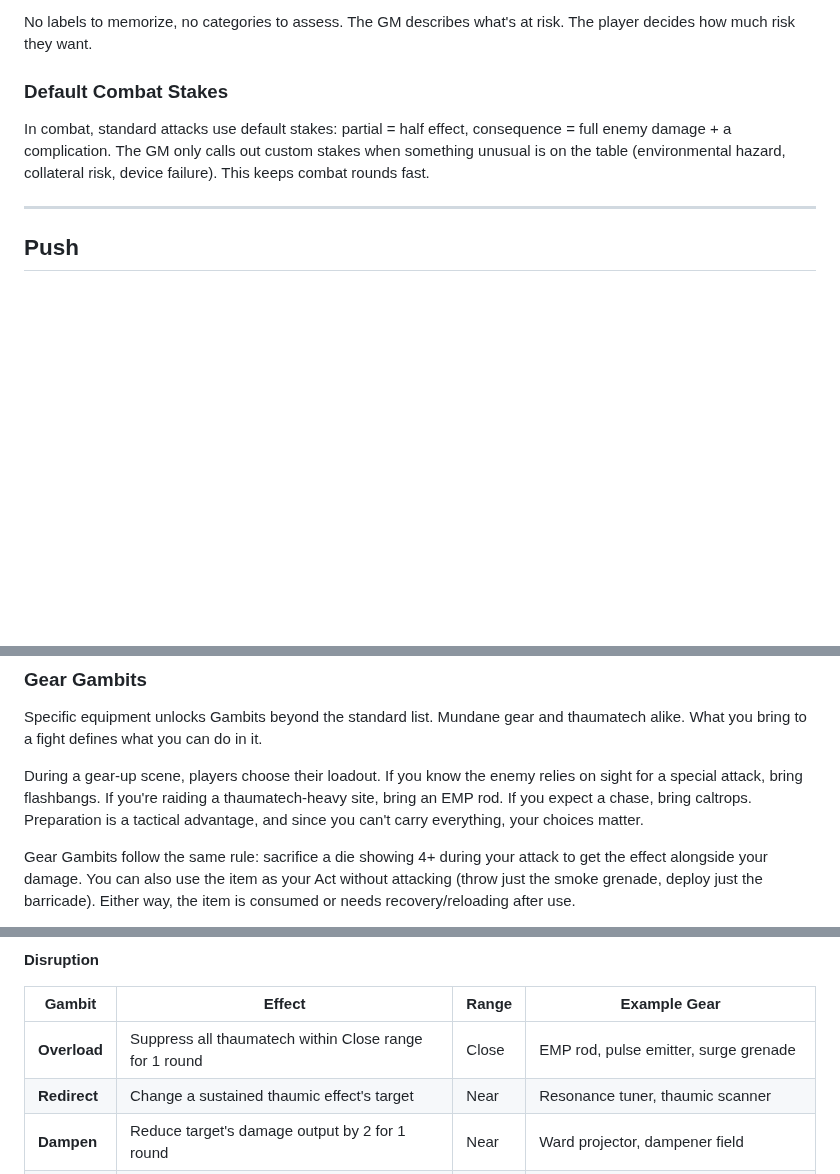
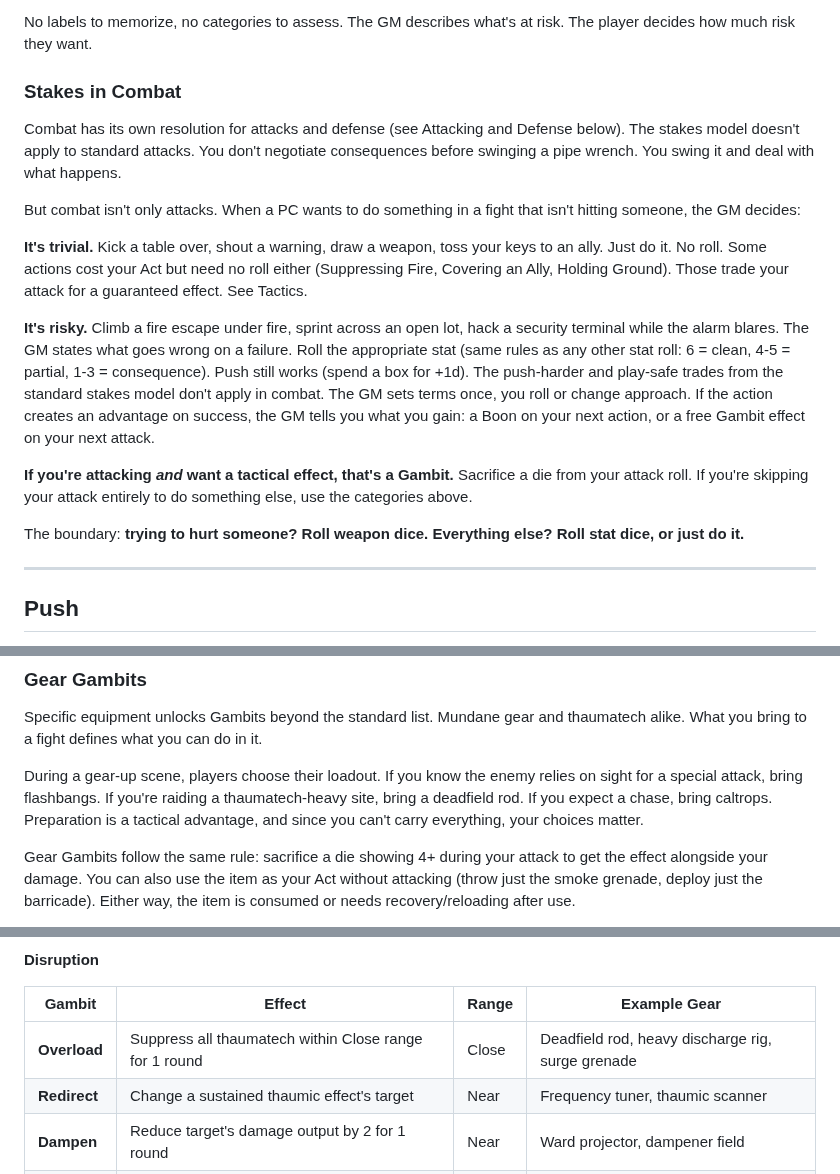
Before and after one commit to jourheighness/after-the-boom, a Markdown page: rules/CORE.md, 3 parts joined by grey strips. Drawn GitHub-style; blank space fills up the shorter version.

Commit message:
Replace Default Combat Stakes with Stakes in Combat decision tree
Clarifies how non-attack actions work during fights. Three categories:
trivial (just do it), risky (GM sets terms, stat roll), and Act-cost
tactics (no roll, guaranteed effect). Explicitly separates weapon dice
pipeline from stat rolls, addresses Gambit boundary, and updates QR.

Co-Authored-By: Claude Opus 4.6 <noreply@anthropic.com>

```diff
--- a/rules/CORE.md
+++ b/rules/CORE.md
@@ -124,9 +124,19 @@ The player hears the stakes. Then they can:
 
 No labels to memorize, no categories to assess. The GM describes what's at risk. The player decides how much risk they want.
 
-### Default Combat Stakes
+### Stakes in Combat
 
-In combat, standard attacks use default stakes: partial = half effect, consequence = full enemy damage + a complication. The GM only calls out custom stakes when something unusual is on the table (environmental hazard, collateral risk, device failure). This keeps combat rounds fast.
+Combat has its own resolution for attacks and defense (see Attacking and Defense below). The stakes model doesn't apply to standard attacks. You don't negotiate consequences before swinging a pipe wrench. You swing it and deal with what happens.
+
+But combat isn't only attacks. When a PC wants to do something in a fight that isn't hitting someone, the GM decides:
+
+**It's trivial.** Kick a table over, shout a warning, draw a weapon, toss your keys to an ally. Just do it. No roll. Some actions cost your Act but need no roll either (Suppressing Fire, Covering an Ally, Holding Ground). Those trade your attack for a guaranteed effect. See Tactics.
+
+**It's risky.** Climb a fire escape under fire, sprint across an open lot, hack a security terminal while the alarm blares. The GM states what goes wrong on a failure. Roll the appropriate stat (same rules as any other stat roll: 6 = clean, 4-5 = partial, 1-3 = consequence). Push still works (spend a box for +1d). The push-harder and play-safe trades from the standard stakes model don't apply in combat. The GM sets terms once, you roll or change approach. If the action creates an advantage on success, the GM tells you what you gain: a Boon on your next action, or a free Gambit effect on your next attack.
+
+**If you're attacking *and* want a tactical effect, that's a Gambit.** Sacrifice a die from your attack roll. If you're skipping your attack entirely to do something else, use the categories above.
+
+The boundary: **trying to hurt someone? Roll weapon dice. Everything else? Roll stat dice, or just do it.**
 
 ---
 
@@ -464,7 +474,7 @@ The principle: if it costs you a die and produces a single tactical effect of si
 
 Specific equipment unlocks Gambits beyond the standard list. Mundane gear and thaumatech alike. What you bring to a fight defines what you can do in it.
 
-During a gear-up scene, players choose their loadout. If you know the enemy relies on sight for a special attack, bring flashbangs. If you're raiding a thaumatech-heavy site, bring an EMP rod. If you expect a chase, bring caltrops. Preparation is a tactical advantage, and since you can't carry everything, your choices matter.
+During a gear-up scene, players choose their loadout. If you know the enemy relies on sight for a special attack, bring flashbangs. If you're raiding a thaumatech-heavy site, bring a deadfield rod. If you expect a chase, bring caltrops. Preparation is a tactical advantage, and since you can't carry everything, your choices matter.
 
 Gear Gambits follow the same rule: sacrifice a die showing 4+ during your attack to get the effect alongside your damage. You can also use the item as your Act without attacking (throw just the smoke grenade, deploy just the barricade). Either way, the item is consumed or needs recovery/reloading after use.
 
@@ -490,8 +500,8 @@ Gear Gambits follow the same rule: sacrifice a die showing 4+ during your attack
 
 | Gambit | Effect | Range | Example Gear |
 |-|-|-|-|
-| **Overload** | Suppress all thaumatech within Close range for 1 round | Close | EMP rod, pulse emitter, surge grenade |
-| **Redirect** | Change a sustained thaumic effect's target | Near | Resonance tuner, thaumic scanner |
+| **Overload** | Suppress all thaumatech within Close range for 1 round | Close | Deadfield rod, heavy discharge rig, surge grenade |
+| **Redirect** | Change a sustained thaumic effect's target | Near | Frequency tuner, thaumic scanner |
 | **Dampen** | Reduce target's damage output by 2 for 1 round | Near | Ward projector, dampener field |
 | **Jam** | Block communications and remote signals in the area for 1 round | Near | Signal scrambler, thaumic jammer, white noise generator |
 
```
Also changed, not shown: other parts of rules/CORE.md (+1 -1 lines).
